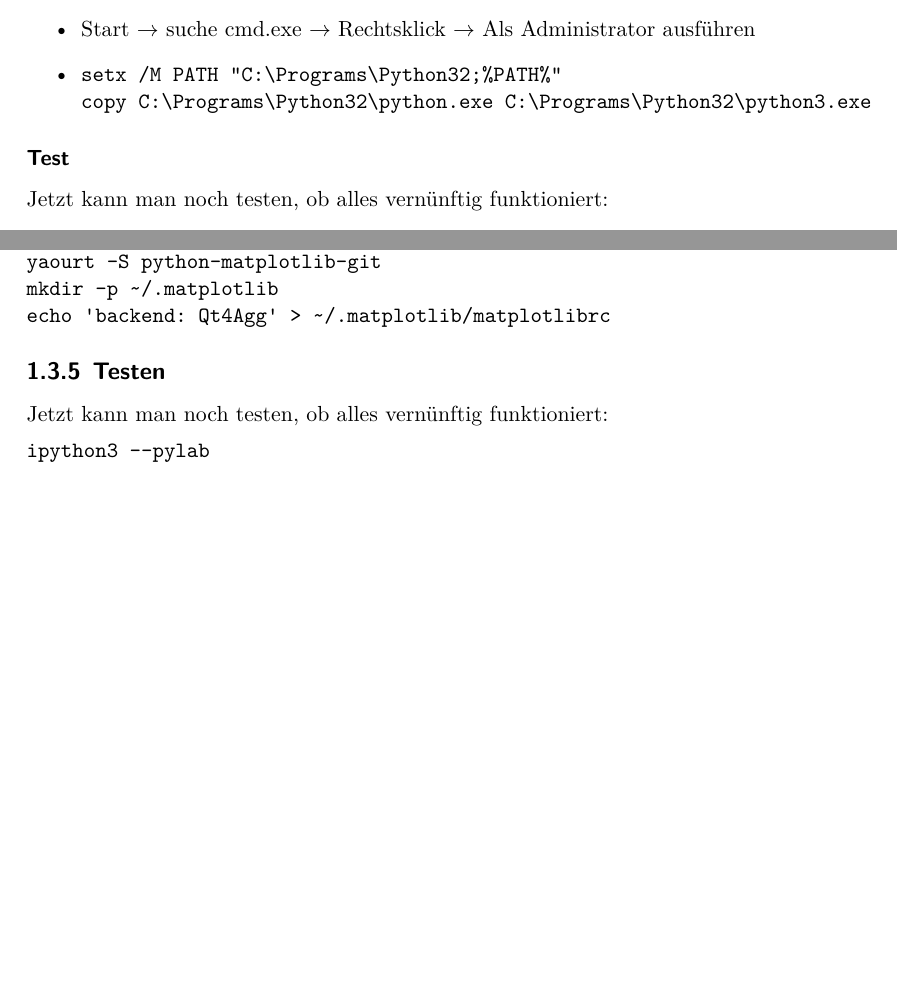
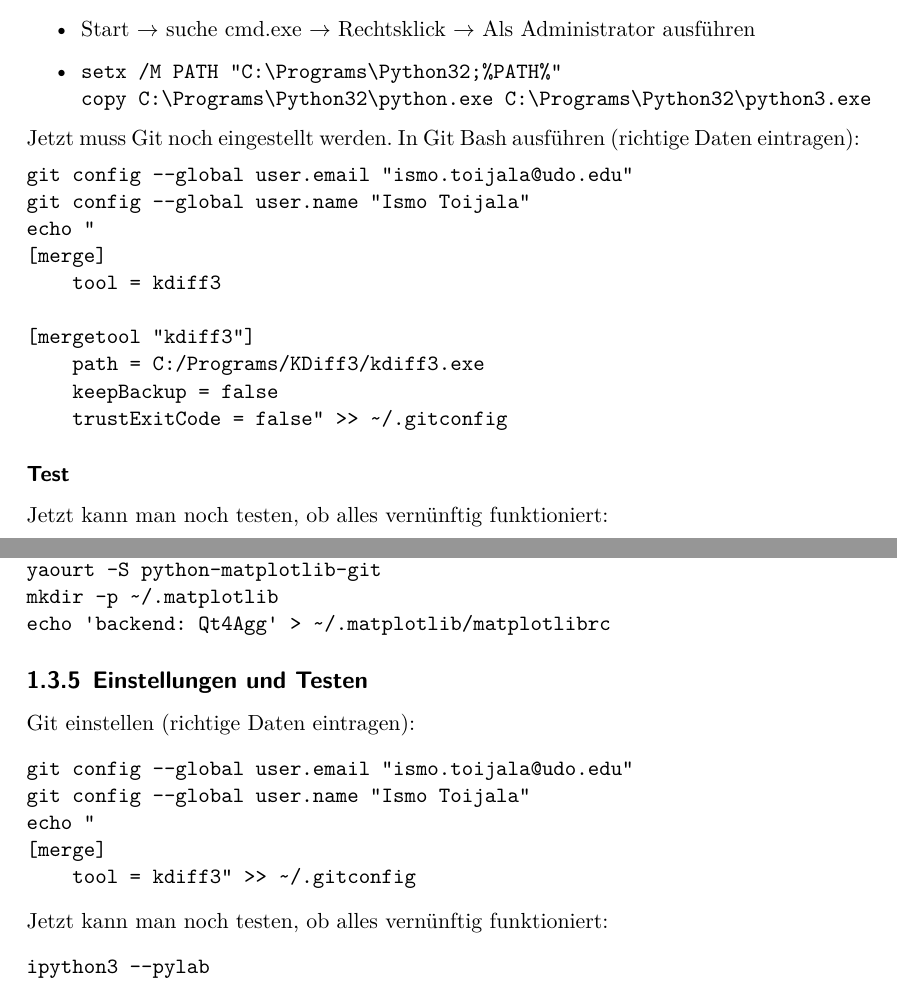
Before and after one commit to pep-dortmund/toolbox-workshop-2012, a LaTeX book (Notes/notes.tex, which reads Notes/sec_intro.tex): two parts of pages 5 and 6 of 17 before the commit and two parts of pages 5 and 7 of 18 after it, joined at a grey line, cut so that both start at the same text, the shorter picture padded with empty space. Compiled offline with LuaLaTeX.

Commit message:
added kdiff3 for all platforms

```diff
--- a/Notes/sec_intro.tex
+++ b/Notes/sec_intro.tex
@@ -60,6 +68,20 @@ setx /M PATH "C:\Programs\Python32;%PATH%"
 copy C:\Programs\Python32\python.exe C:\Programs\Python32\python3.exe
 \end{verbatim}
 \end{itemize}
+Jetzt muss Git noch eingestellt werden.
+In Git Bash ausführen (richtige Daten eintragen):
+\begin{verbatim}
+git config --global user.email "ismo.toijala@udo.edu"
+git config --global user.name "Ismo Toijala"
+echo "
+[merge]
+    tool = kdiff3
+
+[mergetool "kdiff3"]
+    path = C:/Programs/KDiff3/kdiff3.exe
+    keepBackup = false
+    trustExitCode = false" >> ~/.gitconfig
+\end{verbatim}
 
 \subsubsection{Test}
 Jetzt kann man noch testen, ob alles vernünftig funktioniert:
@@ -127,7 +149,15 @@ mkdir -p ~/.matplotlib
 echo 'backend: Qt4Agg' > ~/.matplotlib/matplotlibrc
 \end{verbatim}
 
-\subsection{Testen}
+\subsection{Einstellungen und Testen}
+Git einstellen (richtige Daten eintragen):
+\begin{verbatim}
+git config --global user.email "ismo.toijala@udo.edu"
+git config --global user.name "Ismo Toijala"
+echo "
+[merge]
+    tool = kdiff3" >> ~/.gitconfig
+\end{verbatim}
 Jetzt kann man noch testen, ob alles vernünftig funktioniert:
 \begin{verbatim}
 ipython3 --pylab
```
Also changed, not shown: Notes/sec_intro.tex (12 more changed lines).
